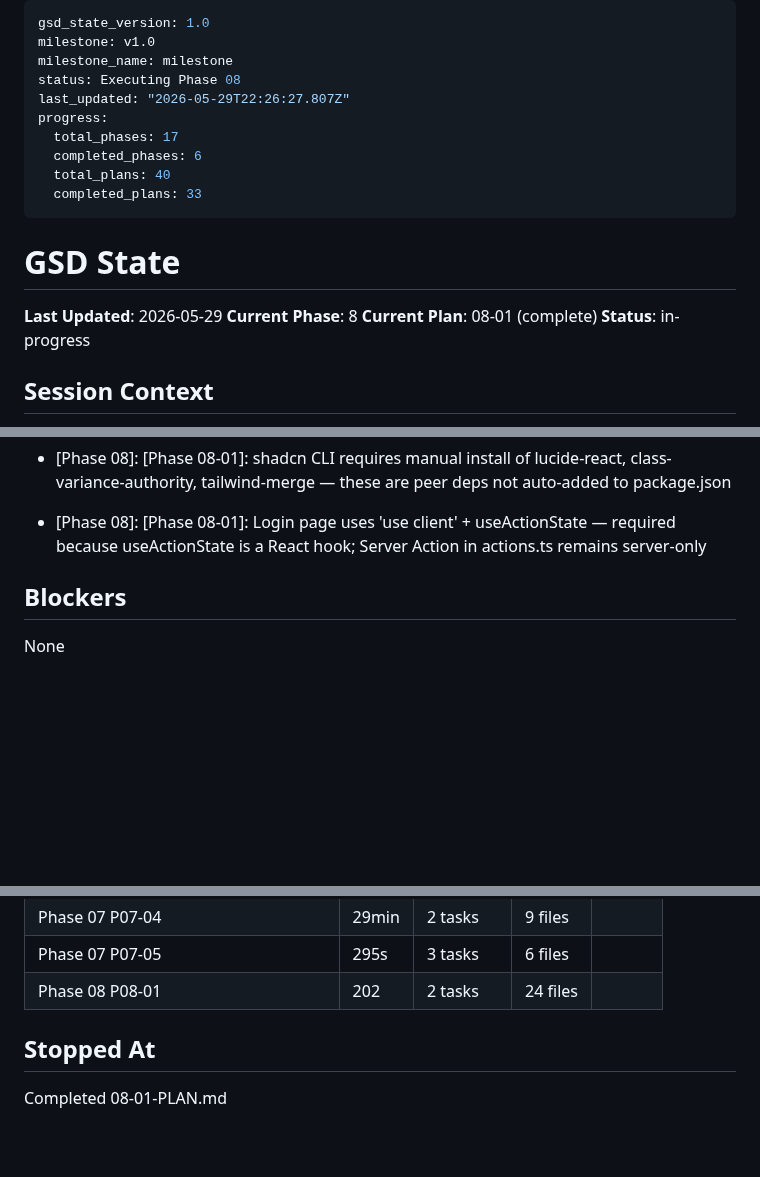
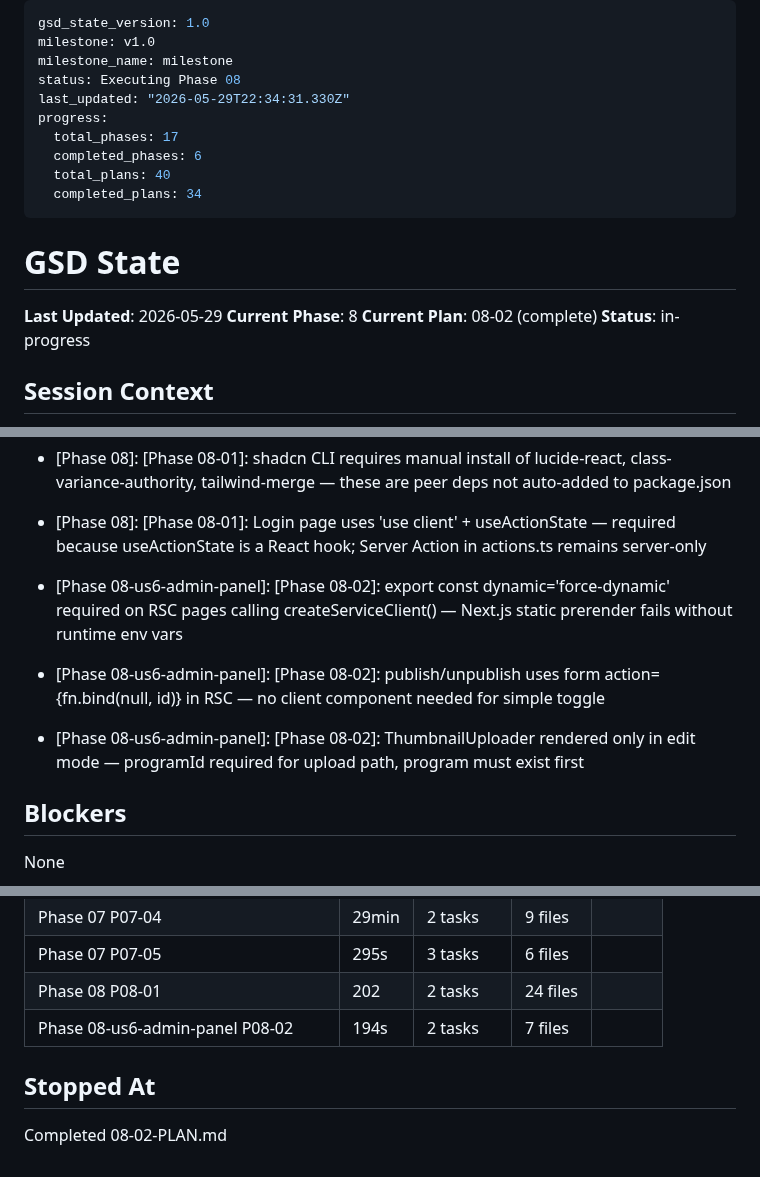
Before and after one commit to ogdevlabs/MWF, a Markdown page: .planning/STATE.md, 3 parts joined by grey strips. Rendered like a GitHub page; blank space fills up the shorter version.

Commit message:
chore: stage wave 2 artifacts before merge

```diff
--- a/.planning/STATE.md
+++ b/.planning/STATE.md
@@ -3,19 +3,19 @@ gsd_state_version: 1.0
 milestone: v1.0
 milestone_name: milestone
 status: Executing Phase 08
-last_updated: "2026-05-29T22:26:27.807Z"
+last_updated: "2026-05-29T22:34:31.330Z"
 progress:
   total_phases: 17
   completed_phases: 6
   total_plans: 40
-  completed_plans: 33
+  completed_plans: 34
 ---
 
 # GSD State
 
 **Last Updated**: 2026-05-29
 **Current Phase**: 8
-**Current Plan**: 08-01 (complete)
+**Current Plan**: 08-02 (complete)
 **Status**: in-progress
 
 ## Session Context
@@ -91,6 +91,9 @@ Phase 2 foundation in progress. Plans 02-01 and 02-02 complete.
 - [Phase 08]: [Phase 08-01]: getUser() (not getSession()) used in every Server Action and Route Handler for verified auth — getSession() returns unverified cookie data
 - [Phase 08]: [Phase 08-01]: shadcn CLI requires manual install of lucide-react, class-variance-authority, tailwind-merge — these are peer deps not auto-added to package.json
 - [Phase 08]: [Phase 08-01]: Login page uses 'use client' + useActionState — required because useActionState is a React hook; Server Action in actions.ts remains server-only
+- [Phase 08-us6-admin-panel]: [Phase 08-02]: export const dynamic='force-dynamic' required on RSC pages calling createServiceClient() — Next.js static prerender fails without runtime env vars
+- [Phase 08-us6-admin-panel]: [Phase 08-02]: publish/unpublish uses form action={fn.bind(null, id)} in RSC — no client component needed for simple toggle
+- [Phase 08-us6-admin-panel]: [Phase 08-02]: ThumbnailUploader rendered only in edit mode — programId required for upload path, program must exist first
 
 ## Blockers
 
@@ -136,7 +139,8 @@ None
 | Phase 07 P07-04 | 29min | 2 tasks | 9 files |
 | Phase 07 P07-05 | 295s | 3 tasks | 6 files |
 | Phase 08 P08-01 | 202 | 2 tasks | 24 files |
+| Phase 08-us6-admin-panel P08-02 | 194s | 2 tasks | 7 files |
 
 ## Stopped At
 
-Completed 08-01-PLAN.md
+Completed 08-02-PLAN.md
```
Also changed, not shown: .planning/ROADMAP.md (+1 -1 lines), 1 other file.
